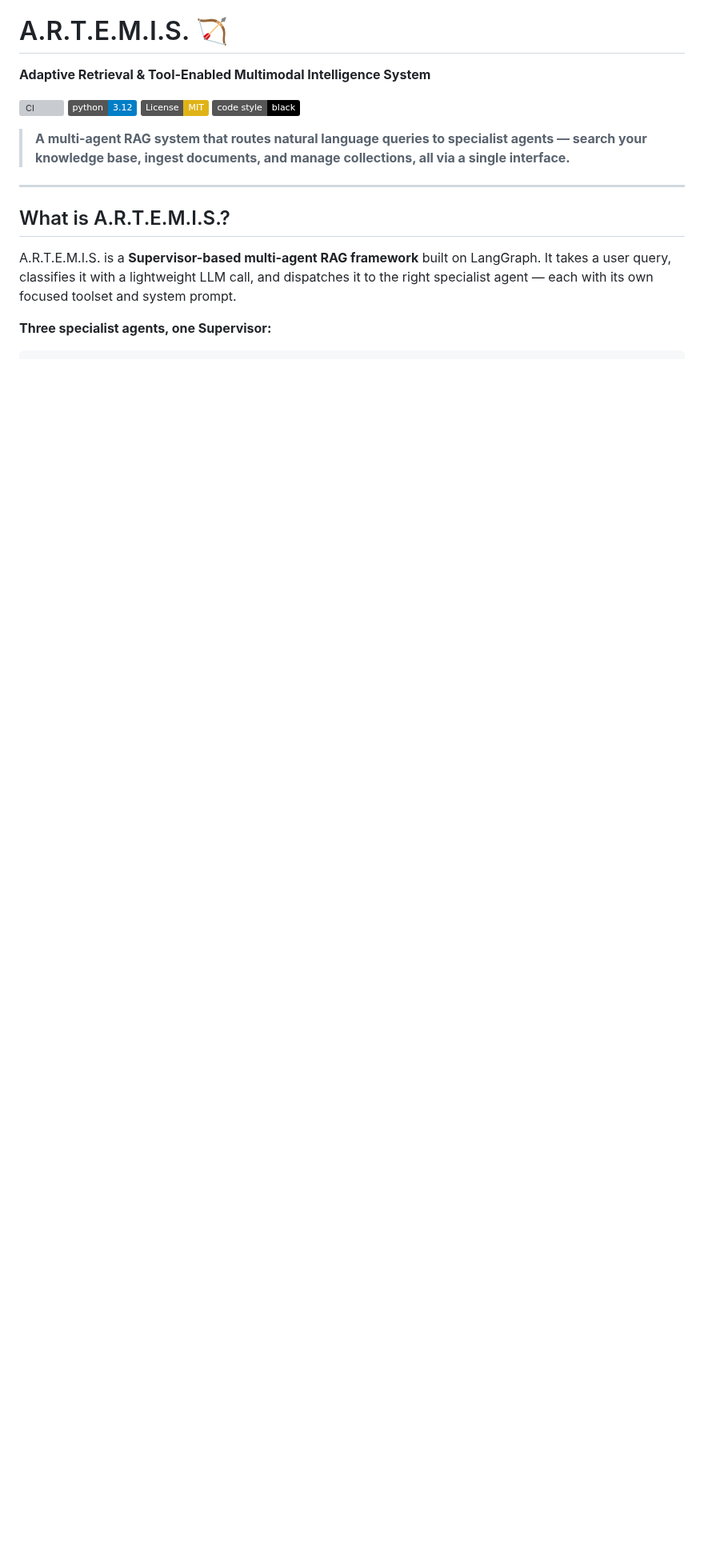
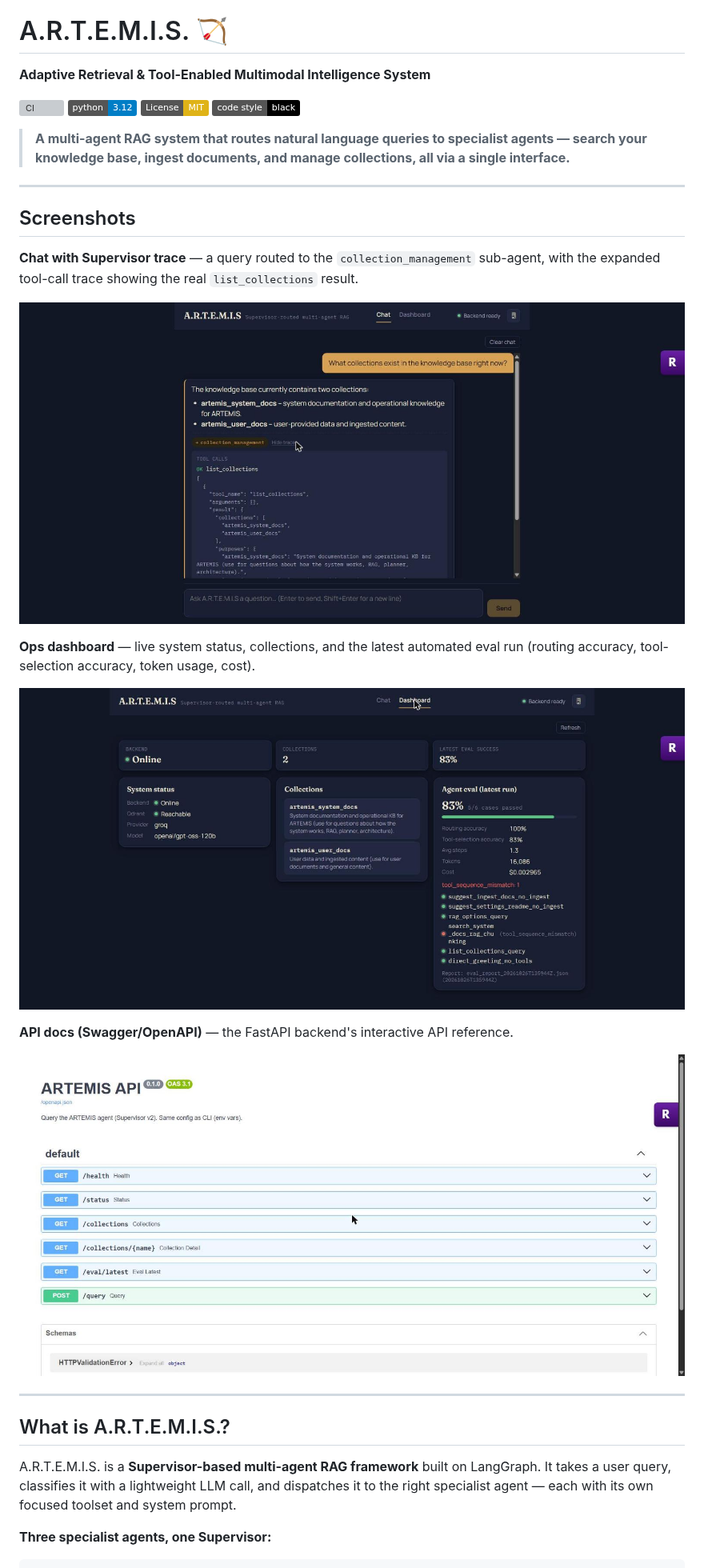
Before and after one commit to Anshumanv28/A.R.T.E.M.I.S, a Markdown page: README.md, the part around the change. Shown at 80% size. GitHub-like rendering; pictures changed too: docs/screenshots/api-swagger.jpg (added), docs/screenshots/chat-supervisor-trace.jpg (added), docs/screenshots/ops-dashboard.jpg (added); badges without logos; blank space fills up the shorter version; grey boxes are pictures that could not be loaded.

Commit message:
docs: add README screenshots (chat trace, ops dashboard, API docs)
Captured from a local run to give the README visual proof of the
Supervisor routing, live eval metrics, and the FastAPI/Swagger surface.

```diff
--- a/README.md
+++ b/README.md
@@ -8,6 +8,22 @@
 [![Code style: black](https://img.shields.io/badge/code%20style-black-000000.svg)](https://github.com/psf/black)
 
 > **A multi-agent RAG system that routes natural language queries to specialist agents — search your knowledge base, ingest documents, and manage collections, all via a single interface.**
+
+---
+
+## Screenshots
+
+**Chat with Supervisor trace** — a query routed to the `collection_management` sub-agent, with the expanded tool-call trace showing the real `list_collections` result.
+
+![Chat with Supervisor trace](docs/screenshots/chat-supervisor-trace.jpg)
+
+**Ops dashboard** — live system status, collections, and the latest automated eval run (routing accuracy, tool-selection accuracy, token usage, cost).
+
+![Ops dashboard](docs/screenshots/ops-dashboard.jpg)
+
+**API docs (Swagger/OpenAPI)** — the FastAPI backend's interactive API reference.
+
+![Swagger API docs](docs/screenshots/api-swagger.jpg)
 
 ---
 
```
